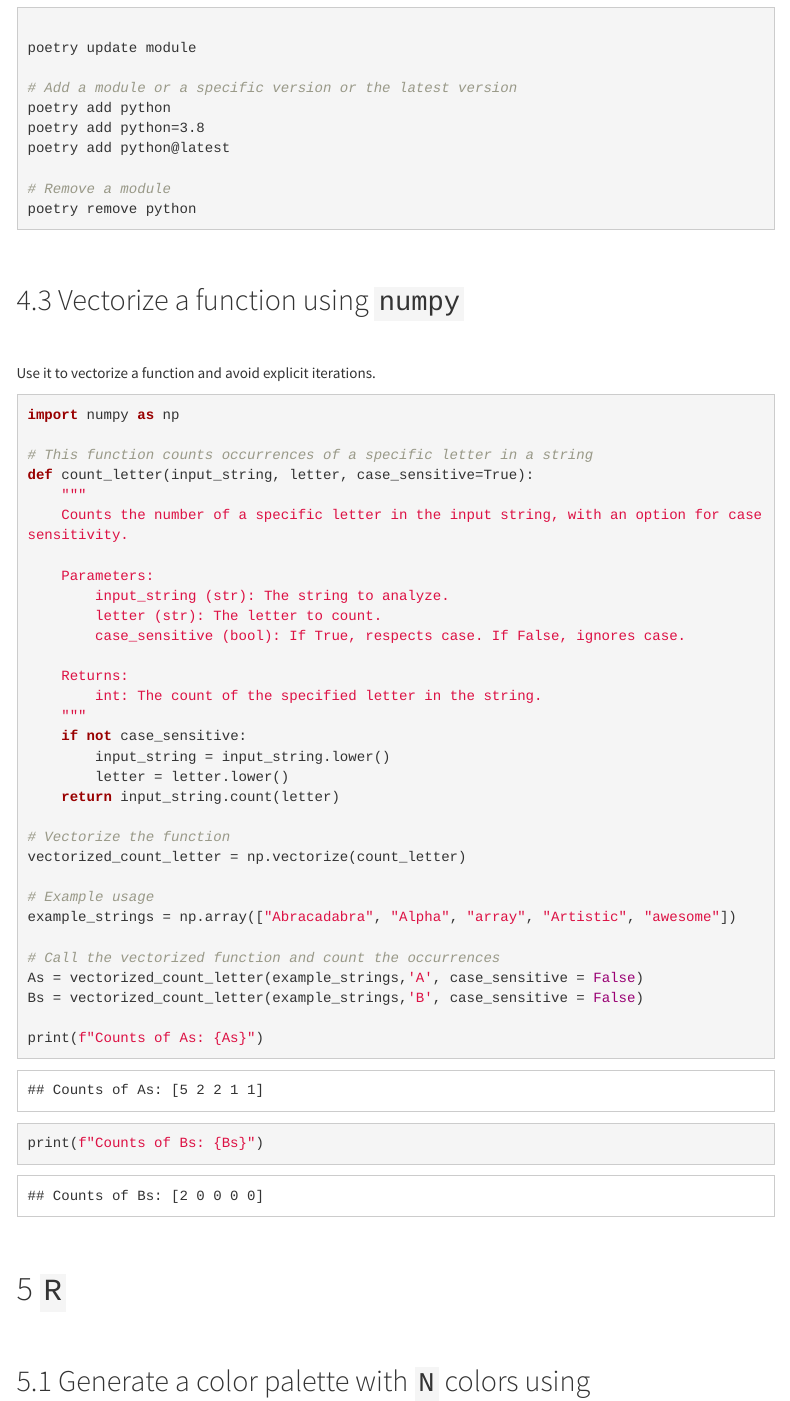
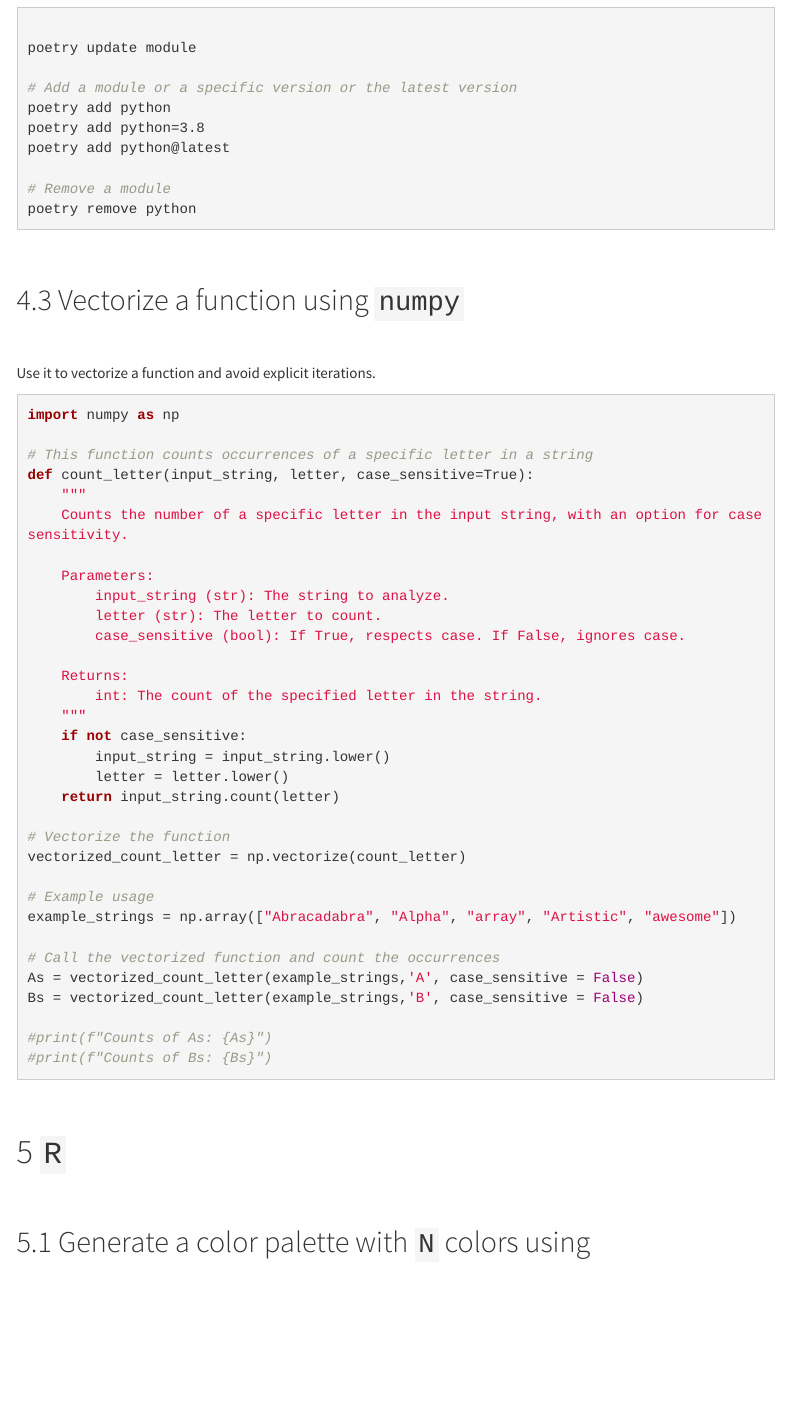
Before and after one commit to jaimicore/useful_commands, an R Markdown document (useful_commands.Rmd): the page in a window 1100 px wide, from 4040 px down. Rendered offline with R 4.5, knitr and Pandoc, with nearby package versions; some code elsewhere in the file could not run offline; menus at the side of the page are left out.

Commit message:
fix: do not print python output

````diff
--- a/useful_commands.Rmd
+++ b/useful_commands.Rmd
@@ -247,7 +247,7 @@ poetry remove python
 
 Use it to vectorize a function and avoid explicit iterations.
 
-```{python np_vectorize, echo=TRUE, eval=TRUE}
+```{python np_vectorize, echo=TRUE, eval=FALSE}
 import numpy as np
 
 # This function counts occurrences of a specific letter in a string
@@ -278,8 +278,8 @@ example_strings = np.array(["Abracadabra", "Alpha", "array", "Artistic", "awesom
 As = vectorized_count_letter(example_strings,'A', case_sensitive = False)
 Bs = vectorized_count_letter(example_strings,'B', case_sensitive = False)
 
-print(f"Counts of As: {As}")
-print(f"Counts of Bs: {Bs}")
+#print(f"Counts of As: {As}")
+#print(f"Counts of Bs: {Bs}")
 ```
 
 <br>
````
